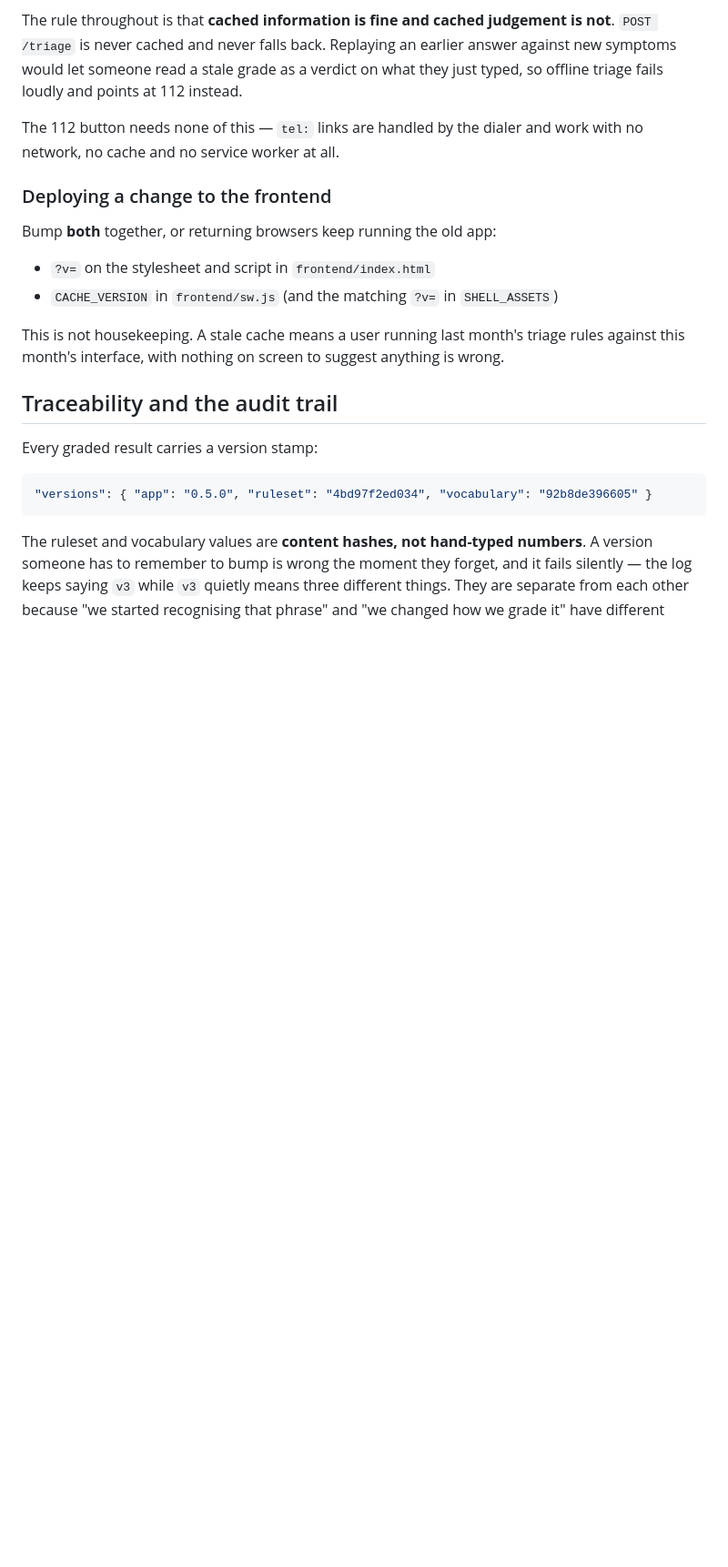
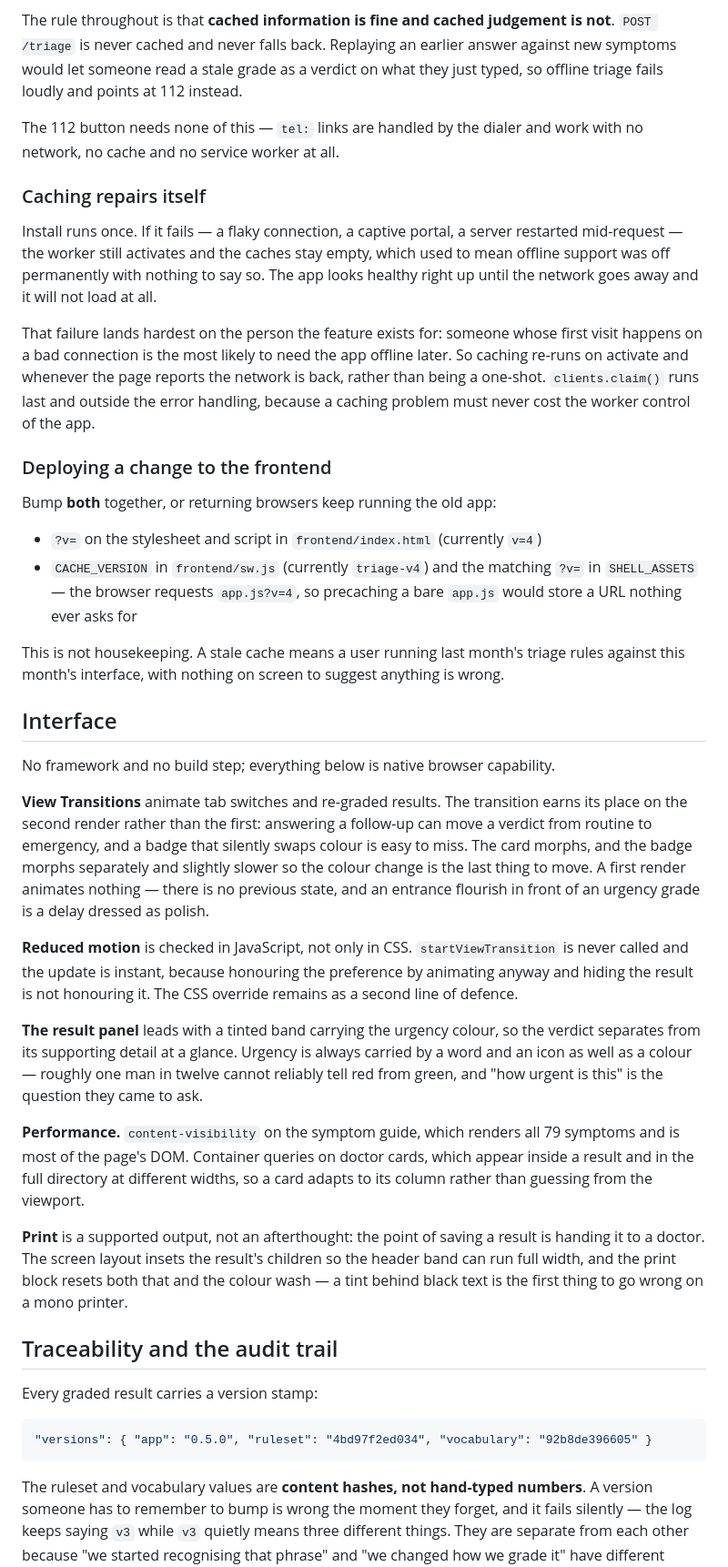
Before and after one commit to ardhendudebnath/smart-healthcare-triage, a Markdown page: README.md, the part around one of its changes. Shown at 91% size. Drawn GitHub-style; blank space fills up the shorter version.

```diff
--- a/README.md
+++ b/README.md
@@ -132,16 +134,67 @@ what they just typed, so offline triage fails loudly and points at 112 instead.
 The 112 button needs none of this — `tel:` links are handled by the dialer and
 work with no network, no cache and no service worker at all.
 
+### Caching repairs itself
+
+Install runs once. If it fails — a flaky connection, a captive portal, a server
+restarted mid-request — the worker still activates and the caches stay empty,
+which used to mean offline support was off permanently with nothing to say so.
+The app looks healthy right up until the network goes away and it will not load
+at all.
+
+That failure lands hardest on the person the feature exists for: someone whose
+first visit happens on a bad connection is the most likely to need the app
+offline later. So caching re-runs on activate and whenever the page reports the
+network is back, rather than being a one-shot. `clients.claim()` runs last and
+outside the error handling, because a caching problem must never cost the worker
+control of the app.
+
 ### Deploying a change to the frontend
 
 Bump **both** together, or returning browsers keep running the old app:
 
-- `?v=` on the stylesheet and script in `frontend/index.html`
-- `CACHE_VERSION` in `frontend/sw.js` (and the matching `?v=` in `SHELL_ASSETS`)
+- `?v=` on the stylesheet and script in `frontend/index.html` (currently `v=4`)
+- `CACHE_VERSION` in `frontend/sw.js` (currently `triage-v4`) and the matching
+  `?v=` in `SHELL_ASSETS` — the browser requests `app.js?v=4`, so precaching a
+  bare `app.js` would store a URL nothing ever asks for
 
 This is not housekeeping. A stale cache means a user running last month's triage
 rules against this month's interface, with nothing on screen to suggest
 anything is wrong.
+
+## Interface
+
+No framework and no build step; everything below is native browser capability.
+
+**View Transitions** animate tab switches and re-graded results. The transition
+earns its place on the second render rather than the first: answering a
+follow-up can move a verdict from routine to emergency, and a badge that
+silently swaps colour is easy to miss. The card morphs, and the badge morphs
+separately and slightly slower so the colour change is the last thing to move. A
+first render animates nothing — there is no previous state, and an entrance
+flourish in front of an urgency grade is a delay dressed as polish.
+
+**Reduced motion** is checked in JavaScript, not only in CSS.
+`startViewTransition` is never called and the update is instant, because
+honouring the preference by animating anyway and hiding the result is not
+honouring it. The CSS override remains as a second line of defence.
+
+**The result panel** leads with a tinted band carrying the urgency colour, so
+the verdict separates from its supporting detail at a glance. Urgency is always
+carried by a word and an icon as well as a colour — roughly one man in twelve
+cannot reliably tell red from green, and "how urgent is this" is the question
+they came to ask.
+
+**Performance.** `content-visibility` on the symptom guide, which renders all 79
+symptoms and is most of the page's DOM. Container queries on doctor cards, which
+appear inside a result and in the full directory at different widths, so a card
+adapts to its column rather than guessing from the viewport.
+
+**Print** is a supported output, not an afterthought: the point of saving a
+result is handing it to a doctor. The screen layout insets the result's children
+so the header band can run full width, and the print block resets both that and
+the colour wash — a tint behind black text is the first thing to go wrong on a
+mono printer.
 
 ## Traceability and the audit trail
 
```
Also changed, not shown: other parts of README.md (+26 -9 lines).
